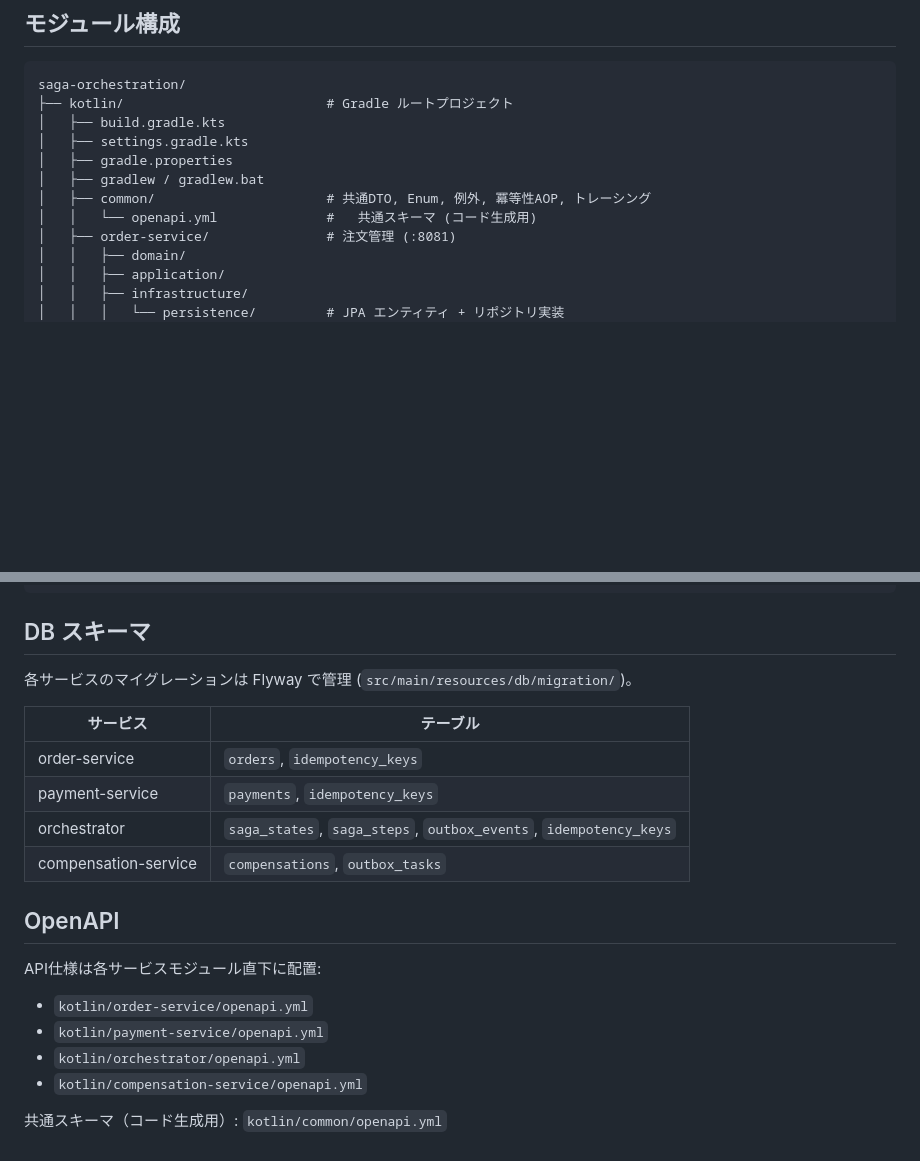
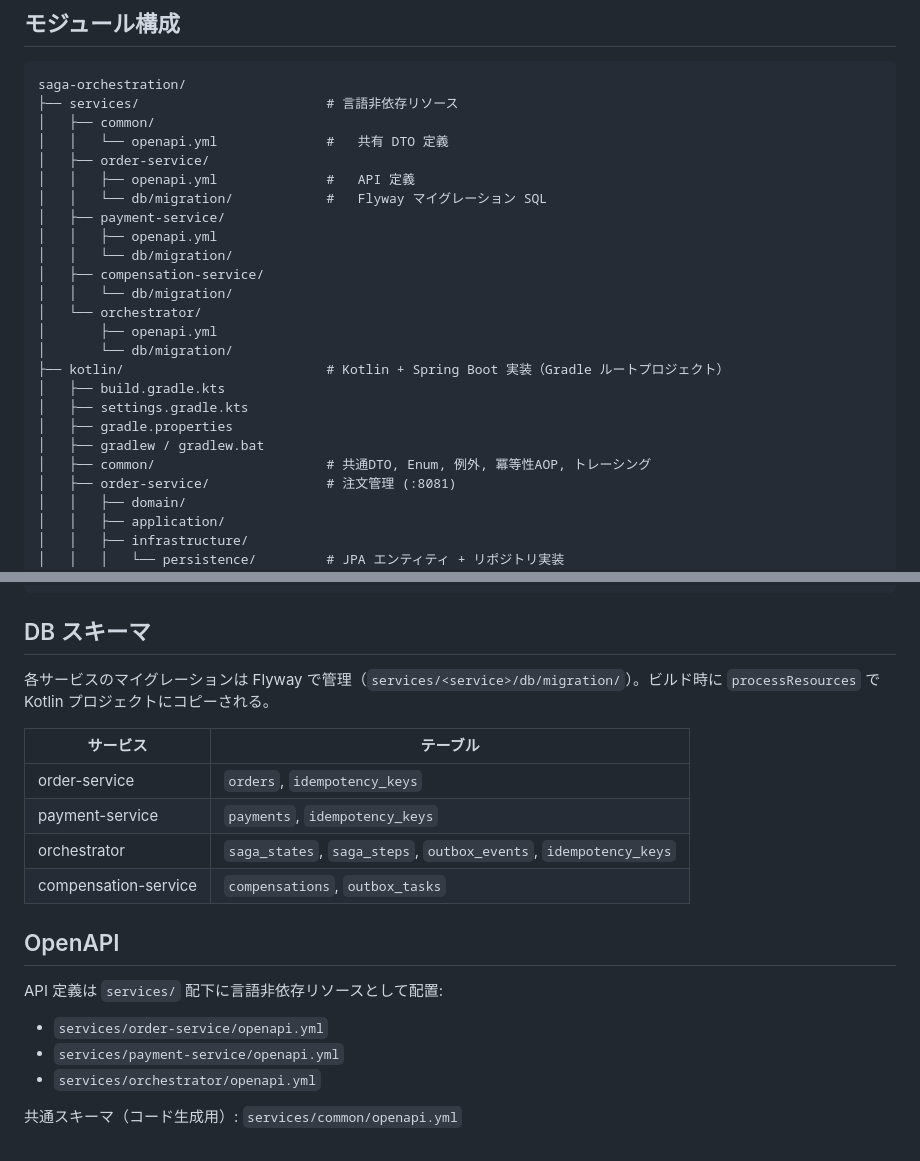
Before and after one commit to va034600/saga-orchestration, a Markdown page: README.md, 2 parts joined by grey strips. Drawn GitHub-style; blank space fills up the shorter version.

Commit message:
言語非依存リソースの切り出し

````diff
--- a/README.md
+++ b/README.md
@@ -75,13 +75,26 @@ Step Functions (order-saga)
 
 ```
 saga-orchestration/
-├── kotlin/                          # Gradle ルートプロジェクト
+├── services/                        # 言語非依存リソース
+│   ├── common/
+│   │   └── openapi.yml              #   共有 DTO 定義
+│   ├── order-service/
+│   │   ├── openapi.yml              #   API 定義
+│   │   └── db/migration/            #   Flyway マイグレーション SQL
+│   ├── payment-service/
+│   │   ├── openapi.yml
+│   │   └── db/migration/
+│   ├── compensation-service/
+│   │   └── db/migration/
+│   └── orchestrator/
+│       ├── openapi.yml
+│       └── db/migration/
+├── kotlin/                          # Kotlin + Spring Boot 実装（Gradle ルートプロジェクト）
 │   ├── build.gradle.kts
 │   ├── settings.gradle.kts
 │   ├── gradle.properties
 │   ├── gradlew / gradlew.bat
 │   ├── common/                      # 共通DTO, Enum, 例外, 冪等性AOP, トレーシング
-│   │   └── openapi.yml              #   共通スキーマ (コード生成用)
 │   ├── order-service/               # 注文管理 (:8081)
 │   │   ├── domain/
 │   │   ├── application/
@@ -317,7 +330,7 @@ curl "http://localhost:8080/api/saga/executions?executionArn=arn:aws:states:ap-n
 
 ## DB スキーマ
 
-各サービスのマイグレーションは Flyway で管理 (`src/main/resources/db/migration/`)。
+各サービスのマイグレーションは Flyway で管理（`services/<service>/db/migration/`）。ビルド時に `processResources` で Kotlin プロジェクトにコピーされる。
 
 | サービス | テーブル |
 |---|---|
@@ -328,11 +341,10 @@ curl "http://localhost:8080/api/saga/executions?executionArn=arn:aws:states:ap-n
 
 ## OpenAPI
 
-API仕様は各サービスモジュール直下に配置:
+API 定義は `services/` 配下に言語非依存リソースとして配置:
 
-- `kotlin/order-service/openapi.yml`
-- `kotlin/payment-service/openapi.yml`
-- `kotlin/orchestrator/openapi.yml`
-- `kotlin/compensation-service/openapi.yml`
+- `services/order-service/openapi.yml`
+- `services/payment-service/openapi.yml`
+- `services/orchestrator/openapi.yml`
 
-共通スキーマ（コード生成用）: `kotlin/common/openapi.yml`
+共通スキーマ（コード生成用）: `services/common/openapi.yml`
````
